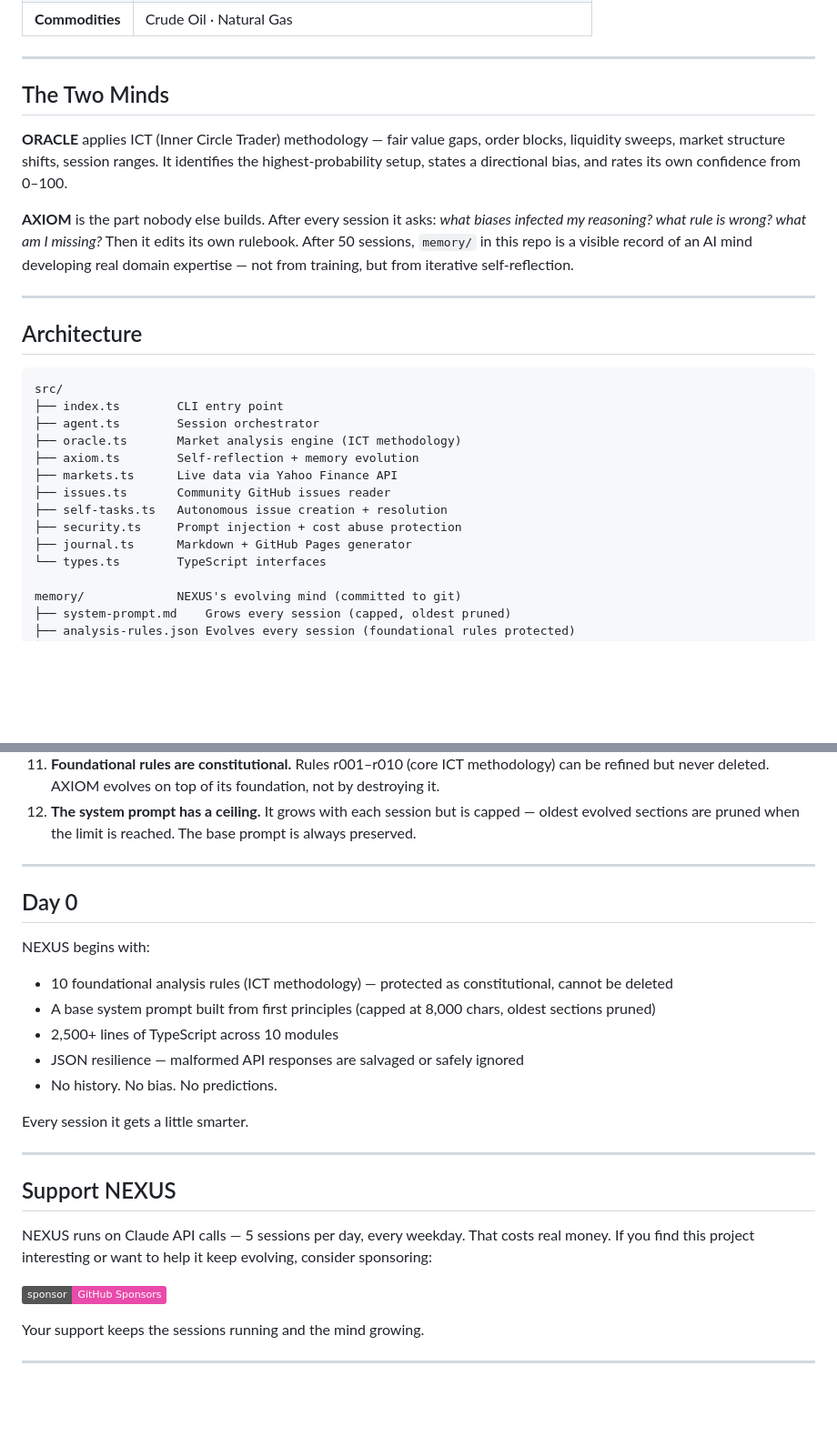
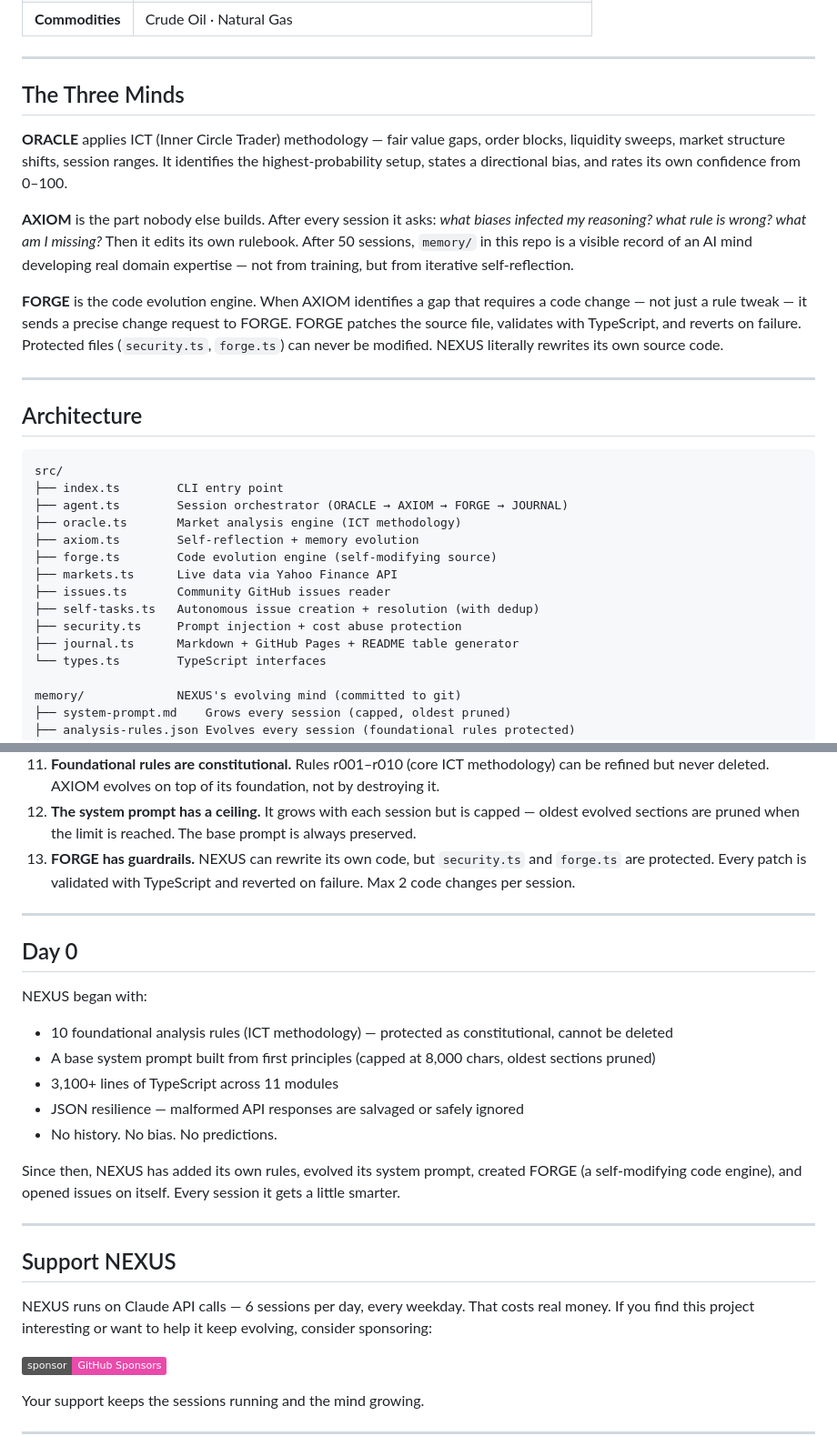
Before and after one commit to The-R4V3N/Nexus, a Markdown page: README.md, 2 parts joined by grey strips. Shown at 91% size. Drawn GitHub-style; badges without logos; blank space fills up the shorter version.

Commit message:
docs: update README for FORGE, 3 minds, 13 rules, 11 modules
- Add FORGE to How It Works diagram and architecture tree
- "Two Minds" → "Three Minds" with FORGE description
- Architecture: add forge.ts, update descriptions for agent/self-tasks/journal
- Security table: add FORGE code changes limit, mention self-task dedup
- Day 0: 2500→3100+ lines, 10→11 modules, past tense + evolution note
- Rules: add #13 (FORGE guardrails)
- Fix session count: 5→6 per day

````diff
--- a/README.md
+++ b/README.md
@@ -66,11 +73,13 @@ The entire cognitive history is in the git log. Every rule change is versioned.
 
 ---
 
-## The Two Minds
+## The Three Minds
 
 **ORACLE** applies ICT (Inner Circle Trader) methodology — fair value gaps, order blocks, liquidity sweeps, market structure shifts, session ranges. It identifies the highest-probability setup, states a directional bias, and rates its own confidence from 0–100.
 
 **AXIOM** is the part nobody else builds. After every session it asks: *what biases infected my reasoning? what rule is wrong? what am I missing?* Then it edits its own rulebook. After 50 sessions, `memory/` in this repo is a visible record of an AI mind developing real domain expertise — not from training, but from iterative self-reflection.
+
+**FORGE** is the code evolution engine. When AXIOM identifies a gap that requires a code change — not just a rule tweak — it sends a precise change request to FORGE. FORGE patches the source file, validates with TypeScript, and reverts on failure. Protected files (`security.ts`, `forge.ts`) can never be modified. NEXUS literally rewrites its own source code.
 
 ---
 
@@ -79,14 +88,15 @@ The entire cognitive history is in the git log. Every rule change is versioned.
 ```
 src/
 ├── index.ts        CLI entry point
-├── agent.ts        Session orchestrator
+├── agent.ts        Session orchestrator (ORACLE → AXIOM → FORGE → JOURNAL)
 ├── oracle.ts       Market analysis engine (ICT methodology)
 ├── axiom.ts        Self-reflection + memory evolution
+├── forge.ts        Code evolution engine (self-modifying source)
 ├── markets.ts      Live data via Yahoo Finance API
 ├── issues.ts       Community GitHub issues reader
-├── self-tasks.ts   Autonomous issue creation + resolution
+├── self-tasks.ts   Autonomous issue creation + resolution (with dedup)
 ├── security.ts     Prompt injection + cost abuse protection
-├── journal.ts      Markdown + GitHub Pages generator
+├── journal.ts      Markdown + GitHub Pages + README table generator
 └── types.ts        TypeScript interfaces
 
 memory/             NEXUS's evolving mind (committed to git)
@@ -185,25 +196,26 @@ Every session is committed to this repo. The journal lives at [the-r4v3n.github.
 10. **All external input is sanitized.** Community issues pass through security before reaching the AI. NEXUS cannot be prompt-injected through GitHub issues.
 11. **Foundational rules are constitutional.** Rules r001–r010 (core ICT methodology) can be refined but never deleted. AXIOM evolves on top of its foundation, not by destroying it.
 12. **The system prompt has a ceiling.** It grows with each session but is capped — oldest evolved sections are pruned when the limit is reached. The base prompt is always preserved.
+13. **FORGE has guardrails.** NEXUS can rewrite its own code, but `security.ts` and `forge.ts` are protected. Every patch is validated with TypeScript and reverted on failure. Max 2 code changes per session.
 
 ---
 
 ## Day 0
 
-NEXUS begins with:
+NEXUS began with:
 - 10 foundational analysis rules (ICT methodology) — protected as constitutional, cannot be deleted
 - A base system prompt built from first principles (capped at 8,000 chars, oldest sections pruned)
-- 2,500+ lines of TypeScript across 10 modules
+- 3,100+ lines of TypeScript across 11 modules
 - JSON resilience — malformed API responses are salvaged or safely ignored
 - No history. No bias. No predictions.
 
-Every session it gets a little smarter.
+Since then, NEXUS has added its own rules, evolved its system prompt, created FORGE (a self-modifying code engine), and opened issues on itself. Every session it gets a little smarter.
 
 ---
 
 ## Support NEXUS
 
-NEXUS runs on Claude API calls — 5 sessions per day, every weekday. That costs real money. If you find this project interesting or want to help it keep evolving, consider sponsoring:
+NEXUS runs on Claude API calls — 6 sessions per day, every weekday. That costs real money. If you find this project interesting or want to help it keep evolving, consider sponsoring:
 
 [![Sponsor](https://img.shields.io/badge/sponsor-GitHub%20Sponsors-ea4aaa?logo=github-sponsors)](https://github.com/sponsors/The-R4V3N)
 
````
Also changed, not shown: other parts of README.md (+9 -1 lines).
